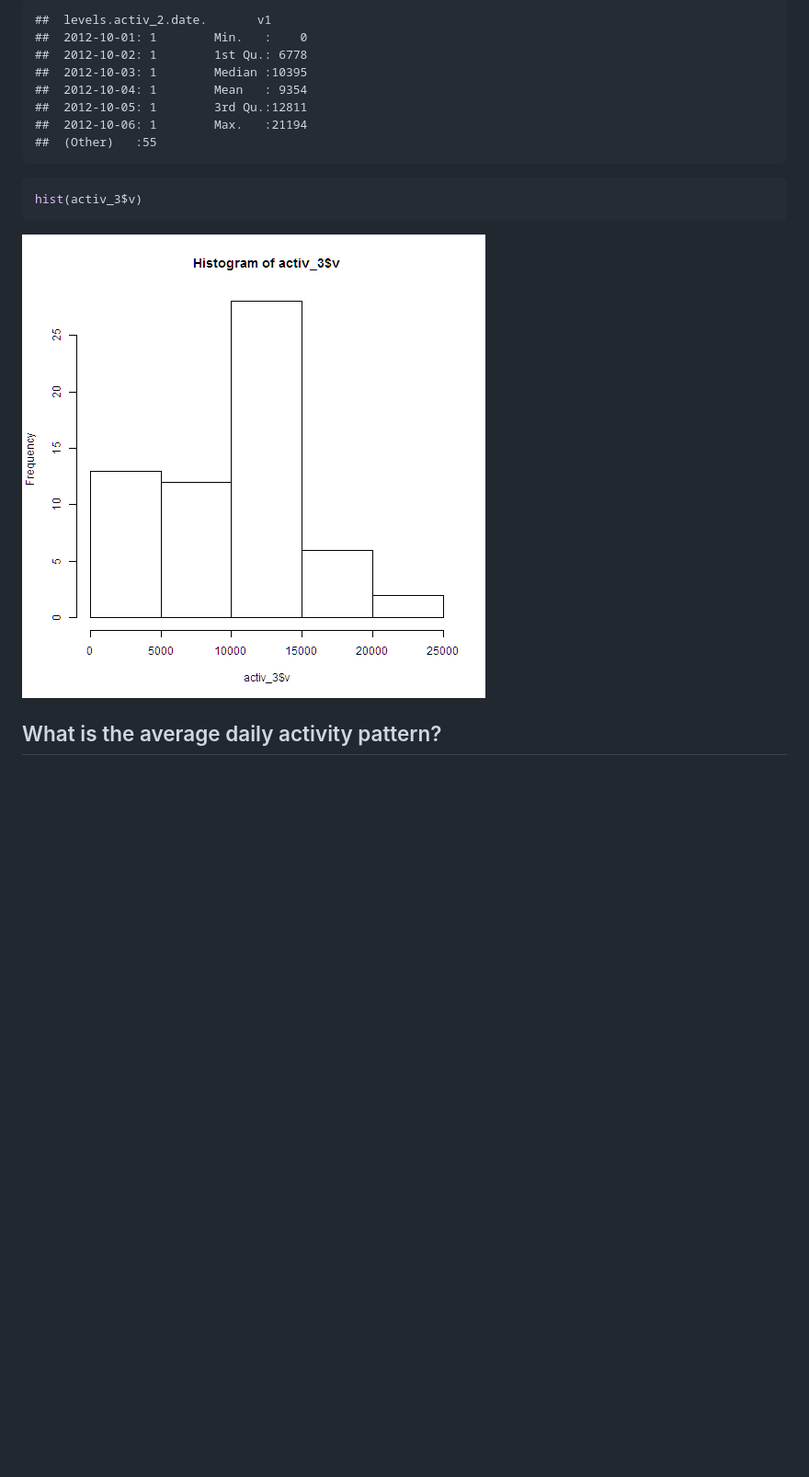
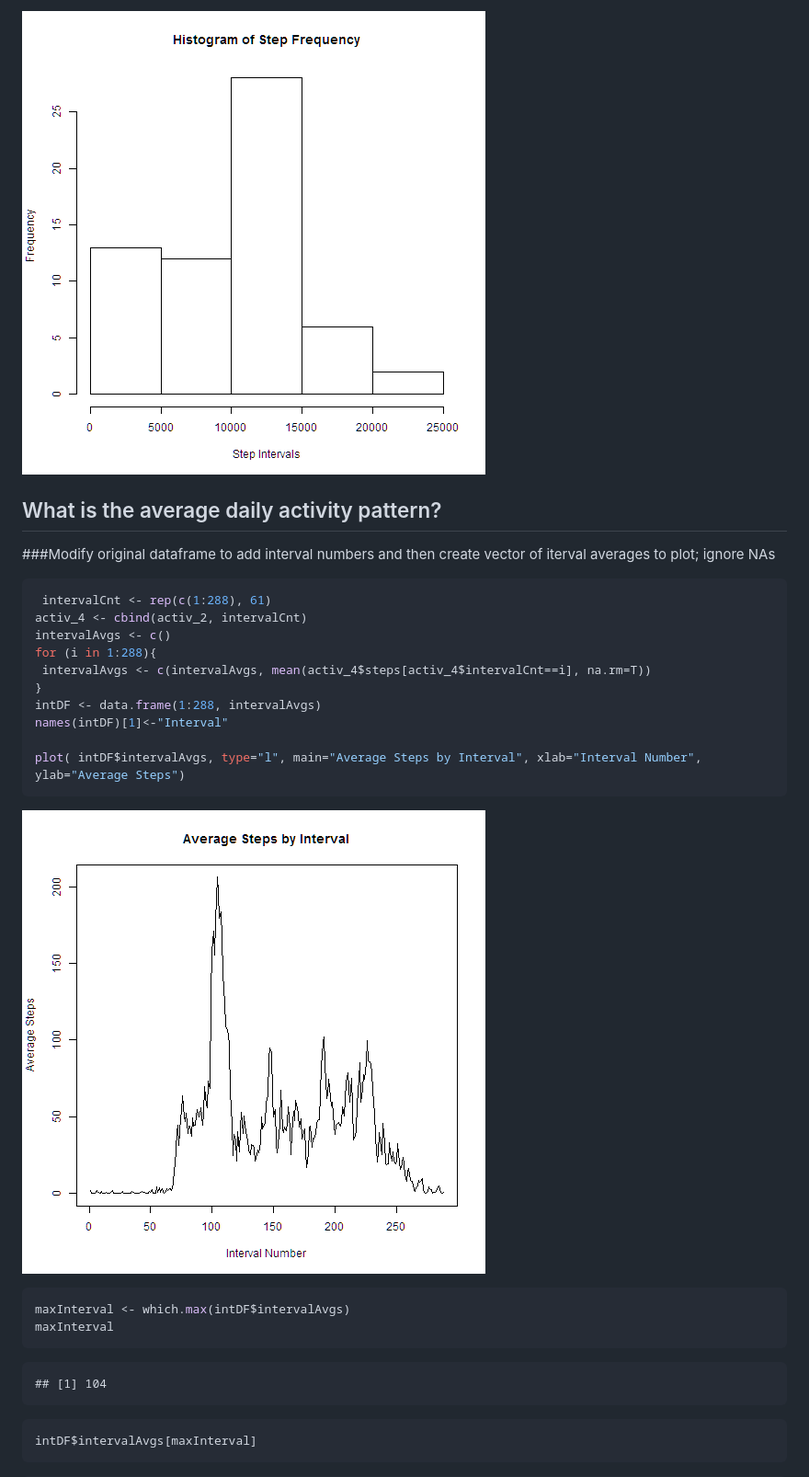
Before and after one commit to rhosek/homework, a Markdown page: PA1_template.md, the part around one of its changes. Shown at 92% size. Rendered like a GitHub page; pictures changed too: figure/unnamed-chunk-4-1.png (added), figure/unnamed-chunk-5-1.png (added); blank space fills up the shorter version.

````diff
--- a/PA1_template.md
+++ b/PA1_template.md
@@ -35,24 +71,37 @@ summary(activ_3)
 ```
 
-```
-##  levels.activ_2.date.       v1
-##  2012-10-01: 1        Min.   :    0
-##  2012-10-02: 1        1st Qu.: 6778
-##  2012-10-03: 1        Median :10395
-##  2012-10-04: 1        Mean   : 9354
-##  2012-10-05: 1        3rd Qu.:12811
-##  2012-10-06: 1        Max.   :21194
-##  (Other)   :55
-```
-
-```r
-hist(activ_3$v)
-```
-
-![plot of chunk unnamed-chunk-2](figure/unnamed-chunk-2-2.png)
-
-
+![plot of chunk unnamed-chunk-4](figure/unnamed-chunk-4-1.png)
 
 
 
 ## What is the average daily activity pattern?
+###Modify original dataframe to add interval numbers and then create vector of iterval averages to plot; ignore NAs
+
+```r
+ intervalCnt <- rep(c(1:288), 61)
+activ_4 <- cbind(activ_2, intervalCnt)
+intervalAvgs <- c()
+for (i in 1:288){
+ intervalAvgs <- c(intervalAvgs, mean(activ_4$steps[activ_4$intervalCnt==i], na.rm=T))
+}
+intDF <- data.frame(1:288, intervalAvgs)
+names(intDF)[1]<-"Interval"
+
+plot( intDF$intervalAvgs, type="l", main="Average Steps by Interval", xlab="Interval Number", ylab="Average Steps")
+```
+
+![plot of chunk unnamed-chunk-5](figure/unnamed-chunk-5-1.png)
+
+```r
+maxInterval <- which.max(intDF$intervalAvgs)
+maxInterval
+```
+
+```
+## [1] 104
+```
+
+```r
+intDF$intervalAvgs[maxInterval]
+```
+
````
Also changed, not shown: other parts of PA1_template.md (+134 -5 lines), figure/unnamed-chunk-3-1.png (added), figure/unnamed-chunk-7-1.png (added), 2 other files.
